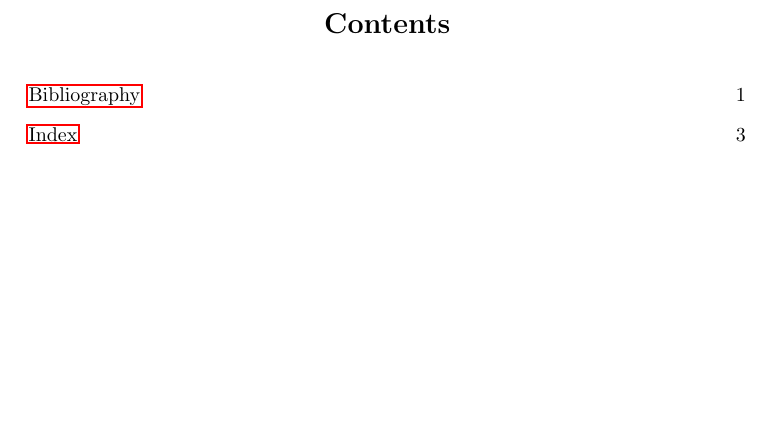
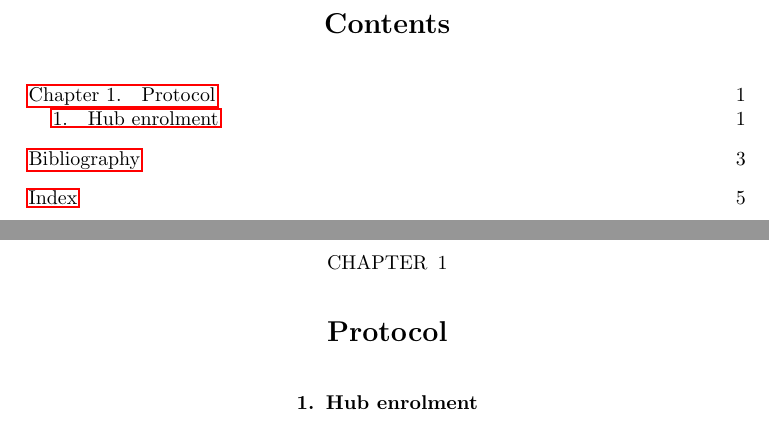
Before and after one commit to PubHubs/PubHubs, a LaTeX book (docs/blueprints/main.tex): part of page 3 of 7 before the commit and two parts of pages 3 and 5 of 9 after it, the two joined at a grey line, cut so that both start at the same text, the shorter picture padded with empty space. Compiled offline with pdfLaTeX.

Commit message:
changes to blueprints

```diff
--- a/docs/blueprints/main.tex
+++ b/docs/blueprints/main.tex
@@ -36,6 +36,10 @@ For a high-level introduction,
 
 \mainmatter
 
+
+\chapter{Protocol}
+\section{Hub enrolment}
+
 \appendix
 
 \backmatter
```
Also changed, not shown: docs/blueprints/main.tex (2 more changed lines).
